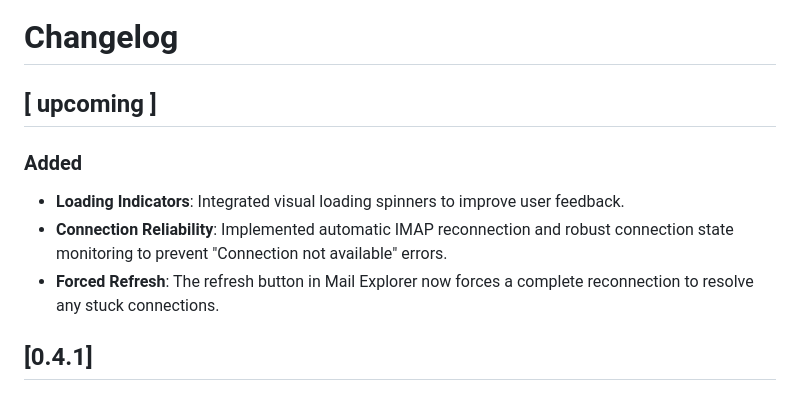
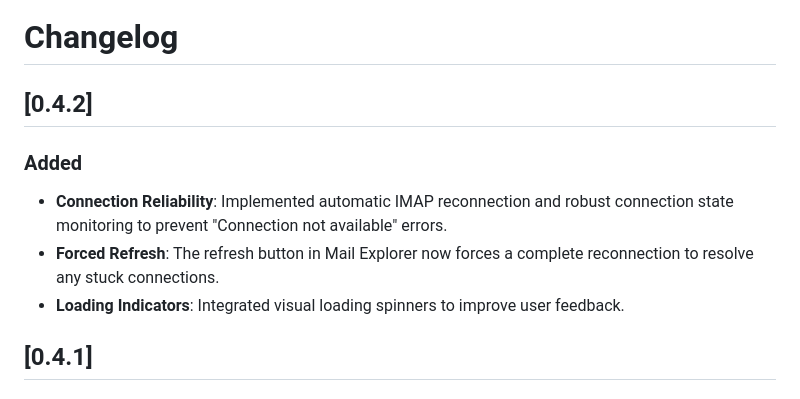
Before and after one commit to wdtbrchan/mail-client-vscode, a Markdown page: CHANGELOG.md, the part around the change. Drawn GitHub-style.

Commit message:
chore: update CHANGELOG for 0.4.2

```diff
--- a/CHANGELOG.md
+++ b/CHANGELOG.md
@@ -1,11 +1,11 @@
 # Changelog
 
-## [ upcoming ]
+## [0.4.2]
 
 ### Added
-- **Loading Indicators**: Integrated visual loading spinners to improve user feedback.
 - **Connection Reliability**: Implemented automatic IMAP reconnection and robust connection state monitoring to prevent "Connection not available" errors.
 - **Forced Refresh**: The refresh button in Mail Explorer now forces a complete reconnection to resolve any stuck connections.
+- **Loading Indicators**: Integrated visual loading spinners to improve user feedback.
 
 ## [0.4.1]
 
```
